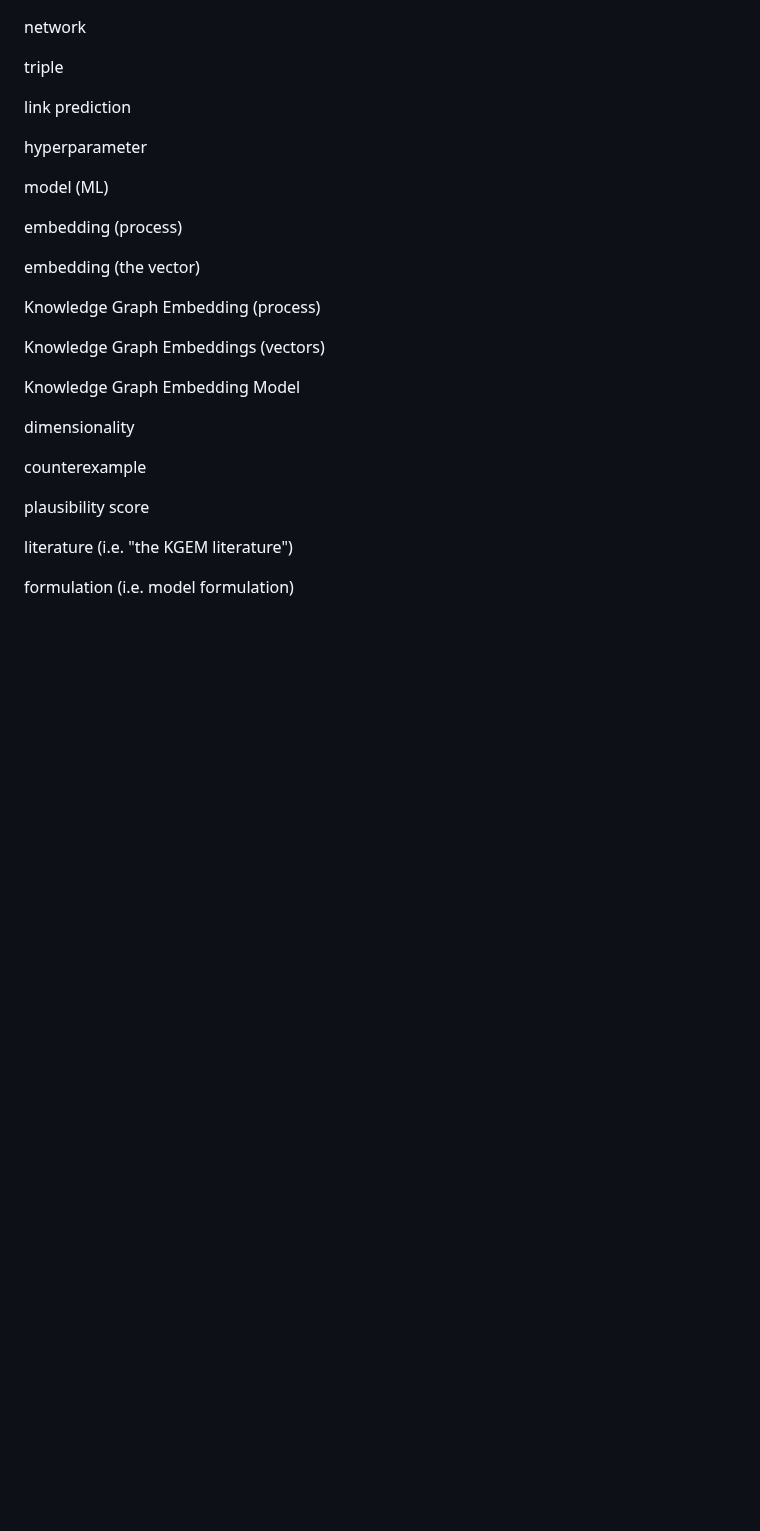
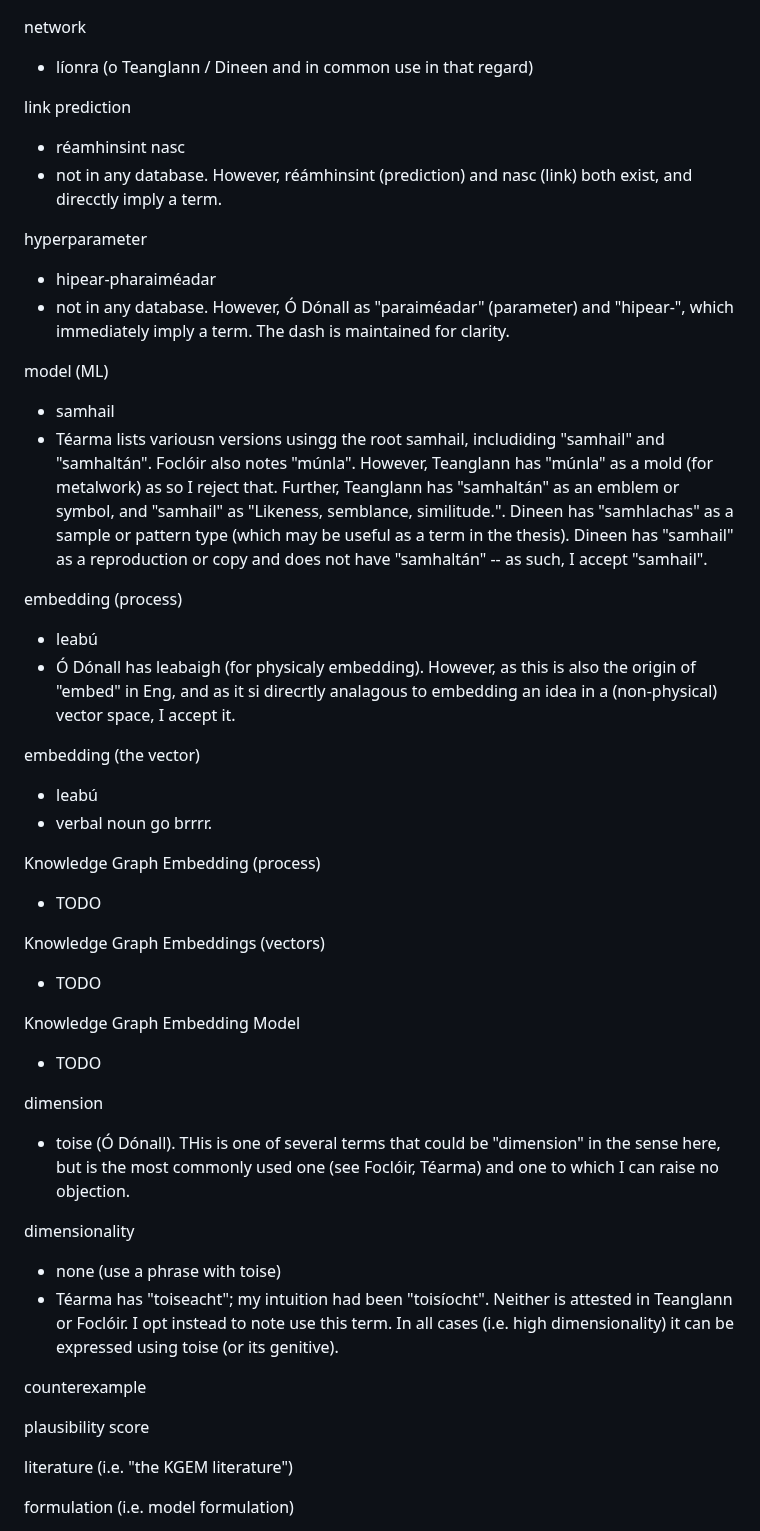
Before and after one commit to Jeffrey-Sardina/Focl-ir-Tr-chtais, a Markdown page: candidates.md, the part around one of its changes. Drawn GitHub-style; blank space fills up the shorter version.

```diff
--- a/candidates.md
+++ b/candidates.md
@@ -46,25 +58,42 @@ data
 
 network
-
-triple
+- líonra (o Teanglann / Dineen and in common use in that regard)
 
 link prediction
+- réamhinsint nasc
+- not in any database. However, réámhinsint (prediction) and nasc (link) both exist, and direcctly imply a term.
 
 hyperparameter
+- hipear-pharaiméadar
+- not in any database. However, Ó Dónall as "paraiméadar" (parameter) and "hipear-", which immediately imply a term. The dash is maintained for clarity.
 
 model (ML)
+- samhail
+- Téarma lists variousn versions usingg the root samhail, includiding "samhail" and "samhaltán". Foclóir also notes "múnla". However, Teanglann has "múnla" as a mold (for metalwork) as so I reject that. Further, Teanglann has "samhaltán" as an emblem or symbol, and "samhail" as "Likeness, semblance, similitude.". Dineen has "samhlachas" as a sample or pattern type (which may be useful as a term in the thesis). Dineen has "samhail" as a reproduction or copy and does not have "samhaltán" -- as such, I accept "samhail".
 
 embedding (process)
+- leabú
+- Ó Dónall has leabaigh (for physicaly embedding). However, as this is also the origin of "embed" in Eng, and as it si direcrtly analagous to embedding an idea in a (non-physical) vector space, I accept it.
 
 embedding (the vector)
+- leabú
+- verbal noun go brrrr.
 
 Knowledge Graph Embedding (process)
+- TODO
 
 Knowledge Graph Embeddings (vectors)
+- TODO
 
 Knowledge Graph Embedding Model
+- TODO
+
+dimension
+- toise (Ó Dónall). THis  is one of several terms that could be "dimension" in the sense here, but is the most commonly used one (see Foclóir, Téarma) and one to which I can raise no objection.
 
 dimensionality
+- none (use a phrase with toise)
+- Téarma has "toiseacht"; my intuition had been "toisíocht". Neither is attested in Teanglann or Foclóir. I opt instead to note use this term. In all cases (i.e. high dimensionality) it can be expressed using toise (or its genitive).
 
 counterexample
 
```
Also changed, not shown: other parts of candidates.md (+30 -18 lines).
